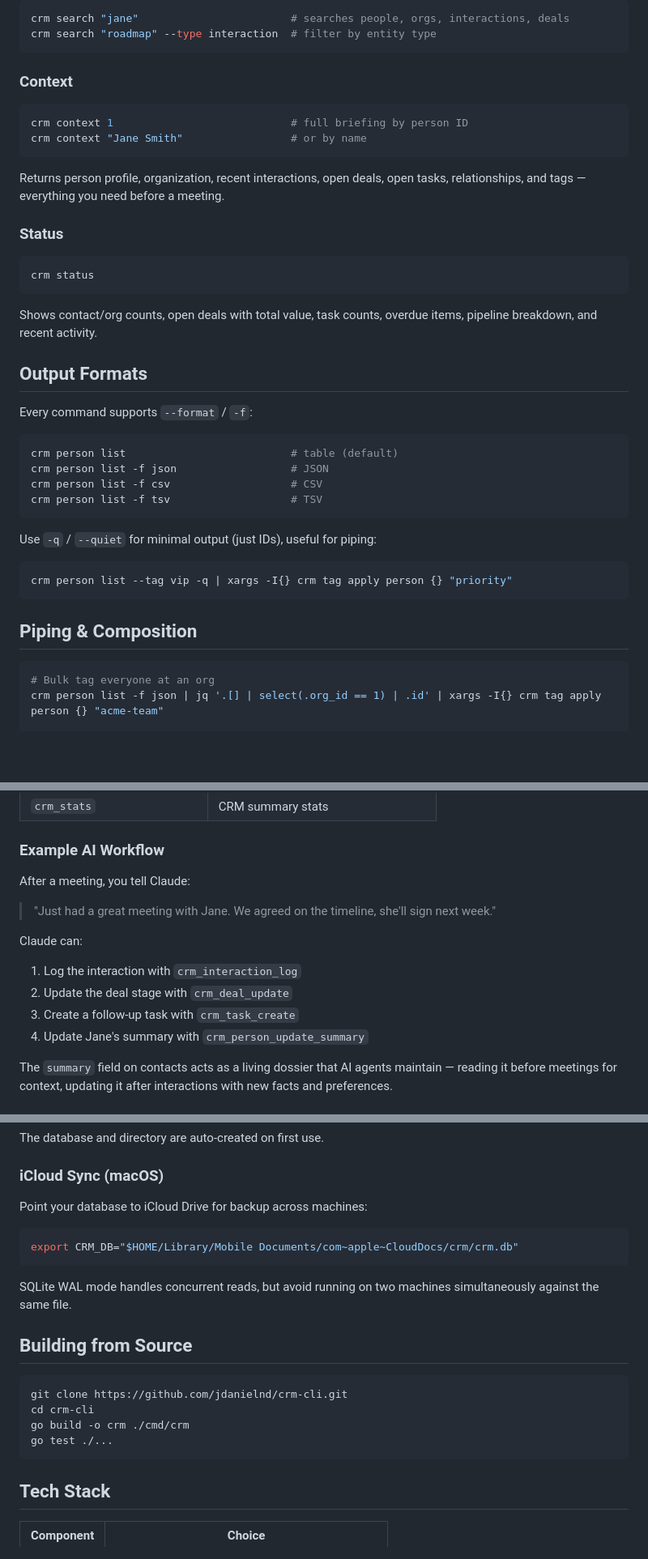
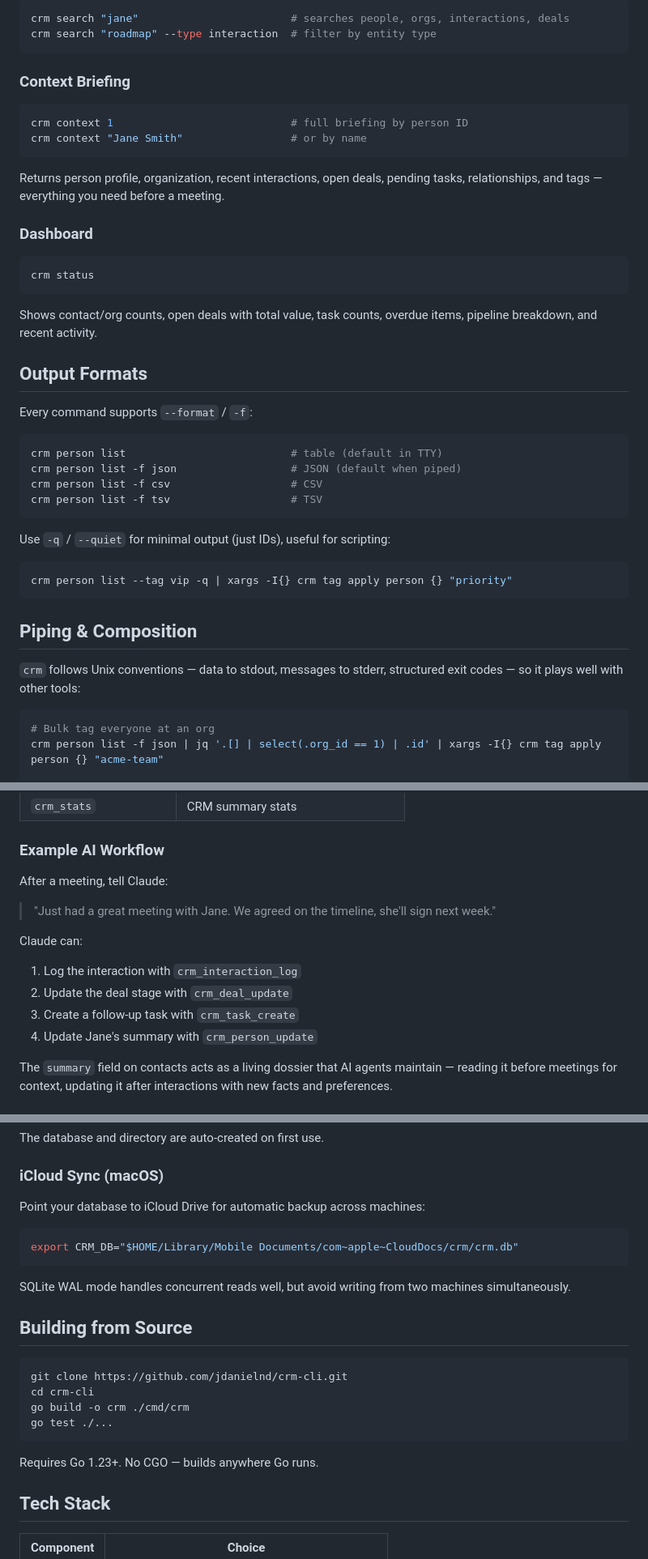
Before and after one commit to jdanielnd/crm-cli, a Markdown page: README.md, 3 parts joined by grey strips. Shown at 81% size. Rendered like a GitHub page; blank space fills up the shorter version.

````diff
--- a/README.md
+++ b/README.md
@@ -138,16 +142,16 @@ crm search "jane"                        # searches people, orgs, interactions,
 crm search "roadmap" --type interaction  # filter by entity type
 ```
 
-### Context
+### Context Briefing
 
 ```bash
 crm context 1                            # full briefing by person ID
 crm context "Jane Smith"                 # or by name
 ```
 
-Returns person profile, organization, recent interactions, open deals, open tasks, relationships, and tags — everything you need before a meeting.
+Returns person profile, organization, recent interactions, open deals, pending tasks, relationships, and tags — everything you need before a meeting.
 
-### Status
+### Dashboard
 
 ```bash
 crm status
@@ -160,19 +164,21 @@ Shows contact/org counts, open deals with total value, task counts, overdue item
 Every command supports `--format` / `-f`:
 
 ```bash
-crm person list                          # table (default)
-crm person list -f json                  # JSON
+crm person list                          # table (default in TTY)
+crm person list -f json                  # JSON (default when piped)
 crm person list -f csv                   # CSV
 crm person list -f tsv                   # TSV
 ```
 
-Use `-q` / `--quiet` for minimal output (just IDs), useful for piping:
+Use `-q` / `--quiet` for minimal output (just IDs), useful for scripting:
 
 ```bash
 crm person list --tag vip -q | xargs -I{} crm tag apply person {} "priority"
 ```
 
 ## Piping & Composition
+
+`crm` follows Unix conventions — data to stdout, messages to stderr, structured exit codes — so it plays well with other tools:
 
 ```bash
 # Bulk tag everyone at an org
@@ -230,7 +236,7 @@ Exit codes: `0` success, `1` error, `2` usage, `3` not found, `4` conflict, `10`
 
 ### Example AI Workflow
 
-After a meeting, you tell Claude:
+After a meeting, tell Claude:
 
 > "Just had a great meeting with Jane. We agreed on the timeline, she'll sign next week."
 
@@ -238,7 +244,7 @@ Claude can:
 1. Log the interaction with `crm_interaction_log`
 2. Update the deal stage with `crm_deal_update`
 3. Create a follow-up task with `crm_task_create`
-4. Update Jane's summary with `crm_person_update_summary`
+4. Update Jane's summary with `crm_person_update`
 
 The `summary` field on contacts acts as a living dossier that AI agents maintain — reading it before meetings for context, updating it after interactions with new facts and preferences.
 
@@ -258,13 +264,13 @@ The database and directory are auto-created on first use.
 
 ### iCloud Sync (macOS)
 
-Point your database to iCloud Drive for backup across machines:
+Point your database to iCloud Drive for automatic backup across machines:
 
 ```bash
 export CRM_DB="$HOME/Library/Mobile Documents/com~apple~CloudDocs/crm/crm.db"
 ```
 
-SQLite WAL mode handles concurrent reads, but avoid running on two machines simultaneously against the same file.
+SQLite WAL mode handles concurrent reads well, but avoid writing from two machines simultaneously.
 
 ## Building from Source
 
@@ -274,6 +280,8 @@ cd crm-cli
 go build -o crm ./cmd/crm
 go test ./...
 ```
+
+Requires Go 1.23+. No CGO — builds anywhere Go runs.
 
 ## Tech Stack
 
````
Also changed, not shown: other parts of README.md (+24 -20 lines).
